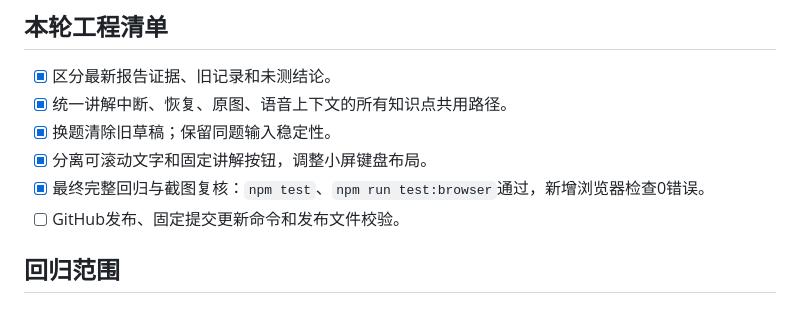
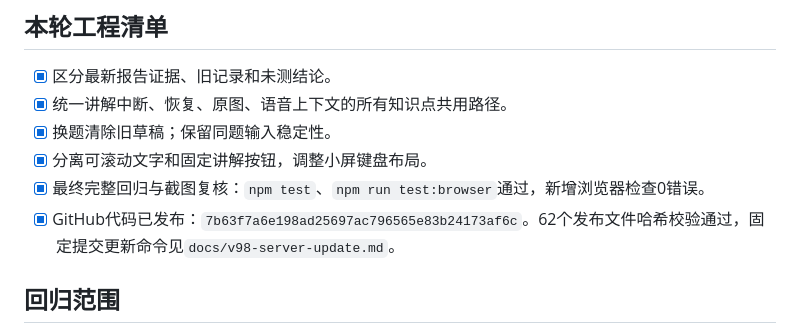
Before and after one commit to sun8619/AI-02, a Markdown page: docs/v98-report-review.md, the part around the change. GitHub-like rendering.

```diff
--- a/docs/v98-report-review.md
+++ b/docs/v98-report-review.md
@@ -36,7 +36,7 @@ v97把完整话术拆成了“示范帧”和“检查帧”，但帧有效性
 - [x] 换题清除旧草稿；保留同题输入稳定性。
 - [x] 分离可滚动文字和固定讲解按钮，调整小屏键盘布局。
 - [x] 最终完整回归与截图复核：`npm test`、`npm run test:browser`通过，新增浏览器检查0错误。
-- [ ] GitHub发布、固定提交更新命令和发布文件校验。
+- [x] GitHub代码已发布：`7b63f7a6e198ad25697ac796565e83b24173af6c`。62个发布文件哈希校验通过，固定提交更新命令见`docs/v98-server-update.md`。
 
 ## 回归范围
 
```
Also changed, not shown: docs/lezhi-overall-task-list.md (+1 -1 lines), docs/v98-server-update.md (added, +29 -0 lines).
